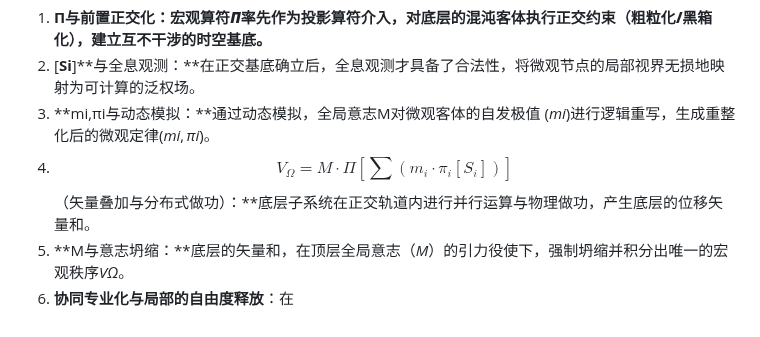
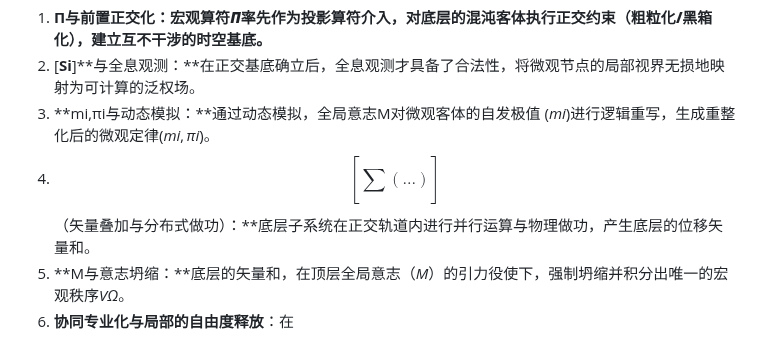
Before and after one commit to GritMeng/Value-Chain-Physics, a Markdown page: holographic-anti-entropy-book.md, the part around the change. GitHub-like rendering.

```diff
--- a/holographic-anti-entropy-book.md
+++ b/holographic-anti-entropy-book.md
@@ -140,7 +140,7 @@ $$V_{\Omega} = \ M \bullet \Pi\left\lbrack \sum_{}^{}\left( mi \bullet \pi i\lef
 1. **Π与前置正交化：**宏观算符*Π*率先作为投影算符介入，对底层的混沌客体执行正交约束（粗粒化/黑箱化），建立互不干涉的时空基底**。**
 2. [**Si**]**与全息观测：**在正交基底确立后，全息观测才具备了合法性，将微观节点的局部视界无损地映射为可计算的泛权场。
 3. **mi,πi与动态模拟：**通过动态模拟，全局意志M对微观客体的自发极值 (*mi*)进行逻辑重写，生成重整化后的微观定律(*mi*, *πi*)。
-4. $$V_{\Omega} = M \cdot \Pi \left[ \sum (m_i \cdot \pi_i [S_i]) \right]$$（矢量叠加与分布式做功）：**底层子系统在正交轨道内进行并行运算与物理做功，产生底层的位移矢量和。
+4. $$\left\lbrack \sum_{}^{}\left( \mathbf{...} \right) \right\rbrack$$（矢量叠加与分布式做功）：**底层子系统在正交轨道内进行并行运算与物理做功，产生底层的位移矢量和。
 5. **M与意志坍缩：**底层的矢量和，在顶层全局意志（*M*）的引力役使下，强制坍缩并积分出唯一的宏观秩序*VΩ*。
 6. **协同专业化与局部的自由度释放**：在$$V_{\Omega} = M \bullet \Pi \left[ \sum (m_i \bullet \pi_i [S_i]) \right]$$方程中，包含着组织结构的辩证关系。传统管理中，底层节点需要消耗算力进行跨部门协调。而大统一方程的作用在于，将全局协同这件非线性耦合运算上收并封装在统御算符*Π*中。当全局的防撞与规划由算符处理后，微观子系统*Si*依据重整化后的*mi*和*πi*，便获得了专业范围内的执行自由度。它们能够减少跨域协调的阻力，在自身的正交轨道内聚焦于专业极值。
 
```
